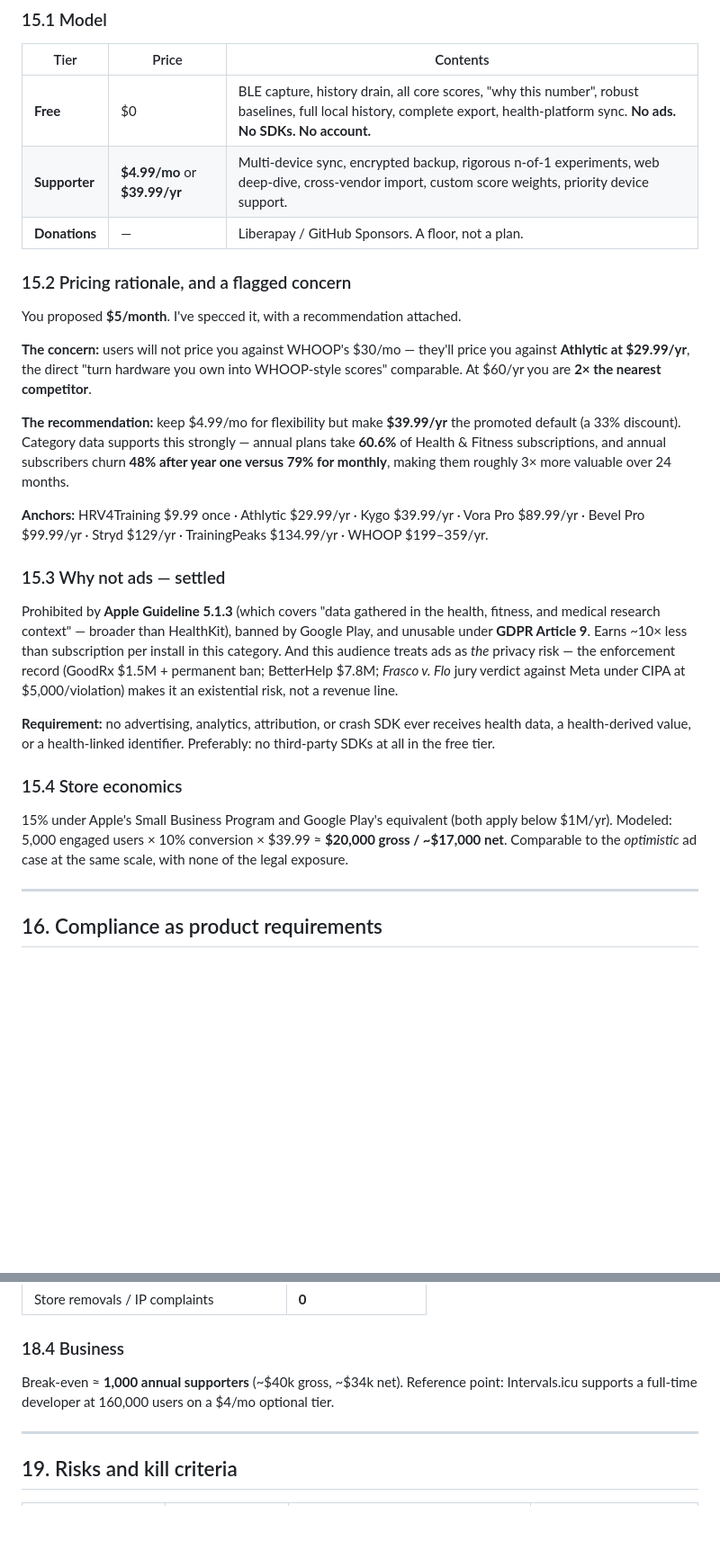
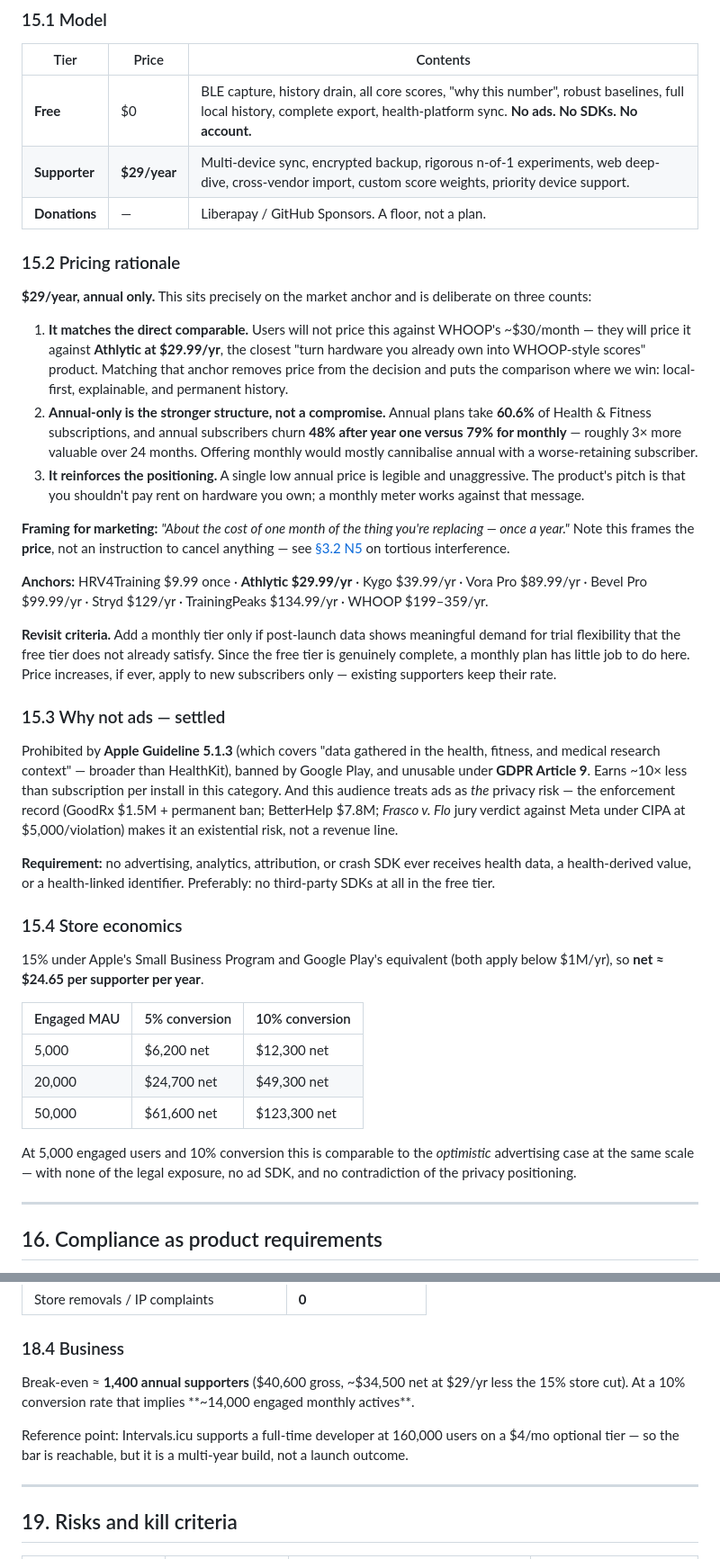
Before and after one commit to stretchcloud/OCI-Diagram, a Markdown page: whoop-local-monitoring/PRD.md, 2 parts joined by grey strips. Shown at 90% size. Rendered like a GitHub page; blank space fills up the shorter version.

Commit message:
Set supporter tier pricing to $29/year, annual only
Replaces the provisional $4.99/mo + $39.99/yr structure with a single annual
price that matches the nearest comparable (Athlytic at $29.99/yr), so price is
removed from the buying decision.

Annual-only is deliberate rather than a simplification: annual plans take 60.6%
of Health & Fitness subscriptions and churn 48% after year one versus 79% for
monthly, so a monthly tier would mostly cannibalise annual with a
worse-retaining subscriber. The free tier is complete, so a monthly plan has
little job to do. Adds revisit criteria and a grandfathering rule.

Updates dependent figures: store economics recomputed at $24.65 net per
supporter with a conversion sensitivity table, and break-even restated as ~1,400
annual supporters implying roughly 14,000 engaged monthly actives. Closes the
open pricing question.

Co-Authored-By: Claude Opus 5 <noreply@anthropic.com>
Claude-Session: https://claude.ai/code/session_01Y5CTvFHToBJZiX4bvn7EGe

```diff
--- a/whoop-local-monitoring/PRD.md
+++ b/whoop-local-monitoring/PRD.md
@@ -1018,24 +1018,36 @@ CREATE TABLE experiment (
 | Tier | Price | Contents |
 |---|---|---|
 | **Free** | $0 | BLE capture, history drain, all core scores, "why this number", robust baselines, full local history, complete export, health-platform sync. **No ads. No SDKs. No account.** |
-| **Supporter** | **$4.99/mo** or **$39.99/yr** | Multi-device sync, encrypted backup, rigorous n-of-1 experiments, web deep-dive, cross-vendor import, custom score weights, priority device support. |
+| **Supporter** | **$29/year** | Multi-device sync, encrypted backup, rigorous n-of-1 experiments, web deep-dive, cross-vendor import, custom score weights, priority device support. |
 | **Donations** | — | Liberapay / GitHub Sponsors. A floor, not a plan. |
 
-### 15.2 Pricing rationale, and a flagged concern
+### 15.2 Pricing rationale
 
-You proposed **$5/month**. I've specced it, with a recommendation attached.
+**$29/year, annual only.** This sits precisely on the market anchor and is deliberate on three counts:
 
-**The concern:** users will not price you against WHOOP's $30/mo — they'll price you against
-**Athlytic at $29.99/yr**, the direct "turn hardware you own into WHOOP-style scores" comparable.
-At $60/yr you are **2× the nearest competitor**.
+1. **It matches the direct comparable.** Users will not price this against WHOOP's ~$30/month —
+   they will price it against **Athlytic at $29.99/yr**, the closest "turn hardware you already own
+   into WHOOP-style scores" product. Matching that anchor removes price from the decision and puts
+   the comparison where we win: local-first, explainable, and permanent history.
+2. **Annual-only is the stronger structure, not a compromise.** Annual plans take **60.6%** of Health
+   & Fitness subscriptions, and annual subscribers churn **48% after year one versus 79% for
+   monthly** — roughly 3× more valuable over 24 months. Offering monthly would mostly cannibalise
+   annual with a worse-retaining subscriber.
+3. **It reinforces the positioning.** A single low annual price is legible and unaggressive. The
+   product's pitch is that you shouldn't pay rent on hardware you own; a monthly meter works against
+   that message.
 
-**The recommendation:** keep $4.99/mo for flexibility but make **$39.99/yr** the promoted default
-(a 33% discount). Category data supports this strongly — annual plans take **60.6%** of Health &
-Fitness subscriptions, and annual subscribers churn **48% after year one versus 79% for monthly**,
-making them roughly 3× more valuable over 24 months.
+**Framing for marketing:** *"About the cost of one month of the thing you're replacing — once a
+year."* Note this frames the **price**, not an instruction to cancel anything — see
+[§3.2 N5](#32-non-goals) on tortious interference.
 
-**Anchors:** HRV4Training $9.99 once · Athlytic $29.99/yr · Kygo $39.99/yr · Vora Pro $89.99/yr ·
+**Anchors:** HRV4Training $9.99 once · **Athlytic $29.99/yr** · Kygo $39.99/yr · Vora Pro $89.99/yr ·
 Bevel Pro $99.99/yr · Stryd $129/yr · TrainingPeaks $134.99/yr · WHOOP $199–359/yr.
+
+**Revisit criteria.** Add a monthly tier only if post-launch data shows meaningful demand for trial
+flexibility that the free tier does not already satisfy. Since the free tier is genuinely complete,
+a monthly plan has little job to do here. Price increases, if ever, apply to new subscribers only —
+existing supporters keep their rate.
 
 ### 15.3 Why not ads — settled
 
@@ -1052,9 +1064,18 @@ free tier.
 
 ### 15.4 Store economics
 
-15% under Apple's Small Business Program and Google Play's equivalent (both apply below $1M/yr).
-Modeled: 5,000 engaged users × 10% conversion × $39.99 ≈ **$20,000 gross / ~$17,000 net**.
-Comparable to the *optimistic* ad case at the same scale, with none of the legal exposure.
+15% under Apple's Small Business Program and Google Play's equivalent (both apply below $1M/yr), so
+**net ≈ $24.65 per supporter per year**.
+
+| Engaged MAU | 5% conversion | 10% conversion |
+|---|---|---|
+| 5,000 | $6,200 net | $12,300 net |
+| 20,000 | $24,700 net | $49,300 net |
+| 50,000 | $61,600 net | $123,300 net |
+
+At 5,000 engaged users and 10% conversion this is comparable to the *optimistic* advertising case at
+the same scale — with none of the legal exposure, no ad SDK, and no contradiction of the privacy
+positioning.
 
 ---
 
@@ -1145,8 +1166,11 @@ n-of-1 engine, sync, encrypted backup, web dashboard, cross-vendor import.
 
 ### 18.4 Business
 
-Break-even ≈ **1,000 annual supporters** (~$40k gross, ~$34k net). Reference point: Intervals.icu
-supports a full-time developer at 160,000 users on a $4/mo optional tier.
+Break-even ≈ **1,400 annual supporters** ($40,600 gross, ~$34,500 net at $29/yr less the 15% store
+cut). At a 10% conversion rate that implies **~14,000 engaged monthly actives**.
+
+Reference point: Intervals.icu supports a full-time developer at 160,000 users on a $4/mo optional
+tier — so the bar is reachable, but it is a multi-year build, not a launch outcome.
 
 ---
 
```
Also changed, not shown: other parts of whoop-local-monitoring/PRD.md (+2 -2 lines).
